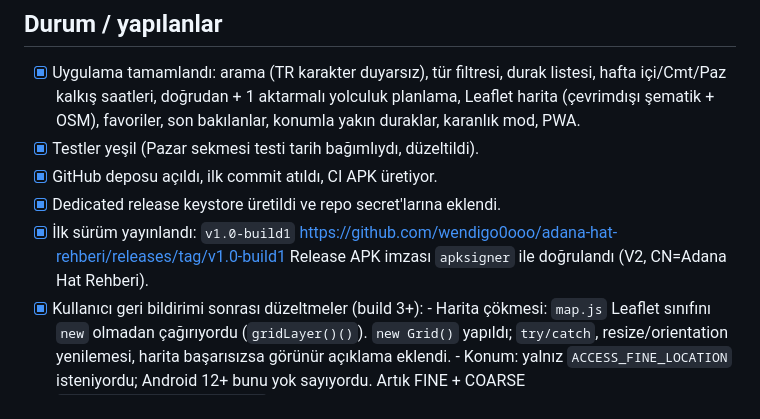
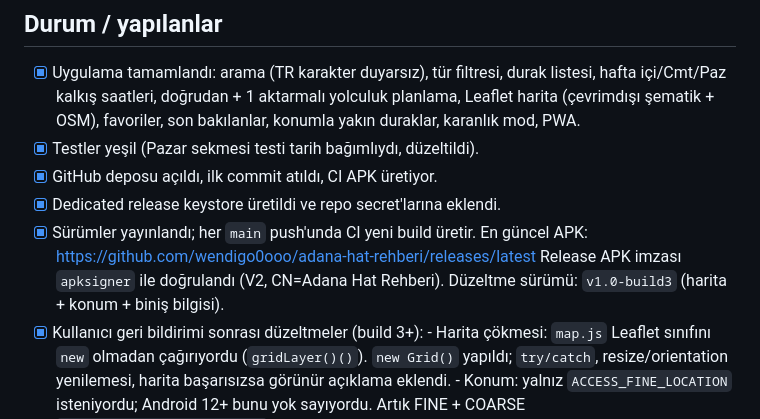
Before and after one commit to wendigo0ooo/adana-hat-rehberi, a Markdown page: AGENTS.md, the part around the change. Rendered like a GitHub page.

Commit message:
docs: sürüm notlarını güncelle

```diff
--- a/AGENTS.md
+++ b/AGENTS.md
@@ -72,9 +72,10 @@ Gradle 8.7 + aapt2 override gerekir). **Birincil yol CI.**
 - [x] Testler yeşil (Pazar sekmesi testi tarih bağımlıydı, düzeltildi).
 - [x] GitHub deposu açıldı, ilk commit atıldı, CI APK üretiyor.
 - [x] Dedicated release keystore üretildi ve repo secret'larına eklendi.
-- [x] İlk sürüm yayınlandı: `v1.0-build1`
-      https://github.com/wendigo0ooo/adana-hat-rehberi/releases/tag/v1.0-build1
+- [x] Sürümler yayınlandı; her `main` push'unda CI yeni build üretir.
+      En güncel APK: https://github.com/wendigo0ooo/adana-hat-rehberi/releases/latest
       Release APK imzası `apksigner` ile doğrulandı (V2, CN=Adana Hat Rehberi).
+      Düzeltme sürümü: `v1.0-build3` (harita + konum + biniş bilgisi).
 - [x] Kullanıcı geri bildirimi sonrası düzeltmeler (build 3+):
       - Harita çökmesi: `map.js` Leaflet sınıfını `new` olmadan çağırıyordu
         (`gridLayer()()`). `new Grid()` yapıldı; `try/catch`, resize/orientation
```
